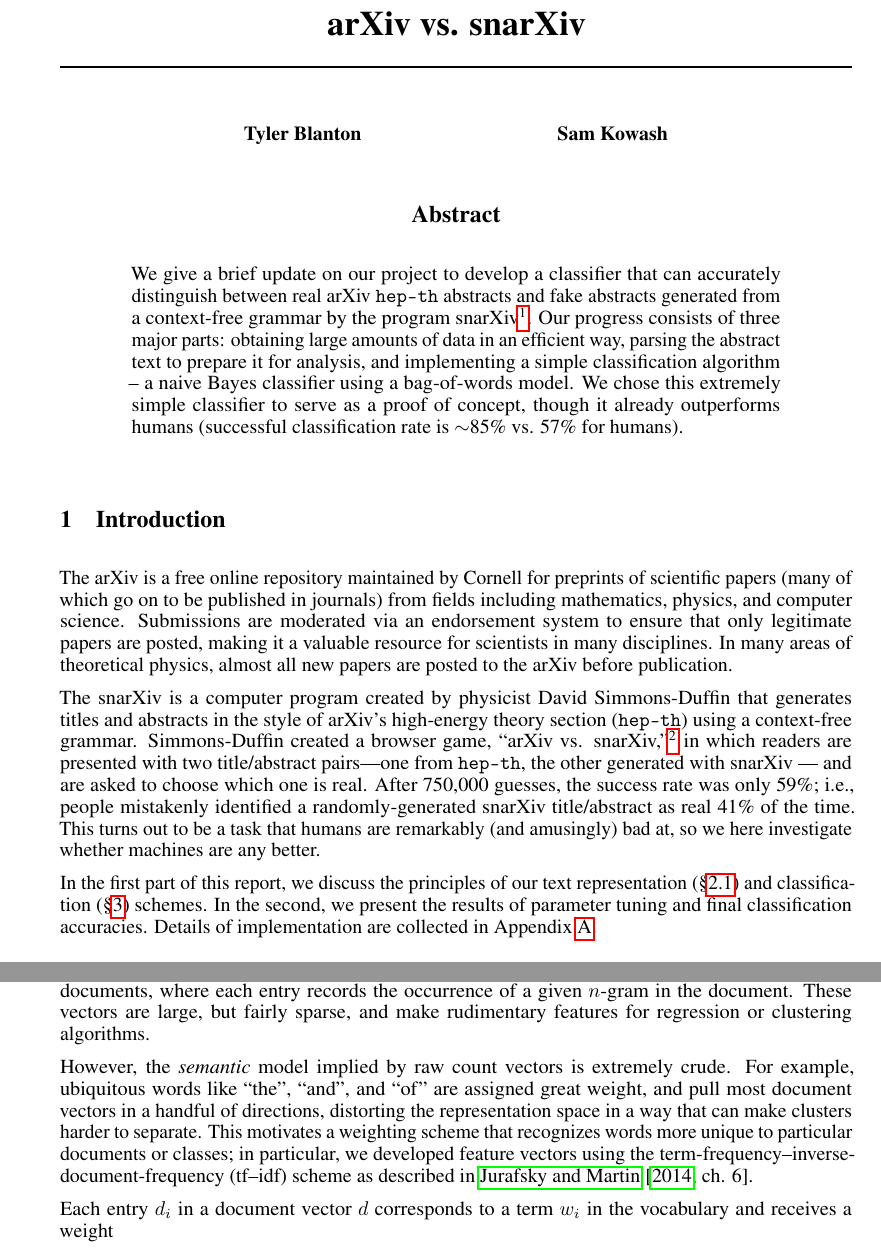
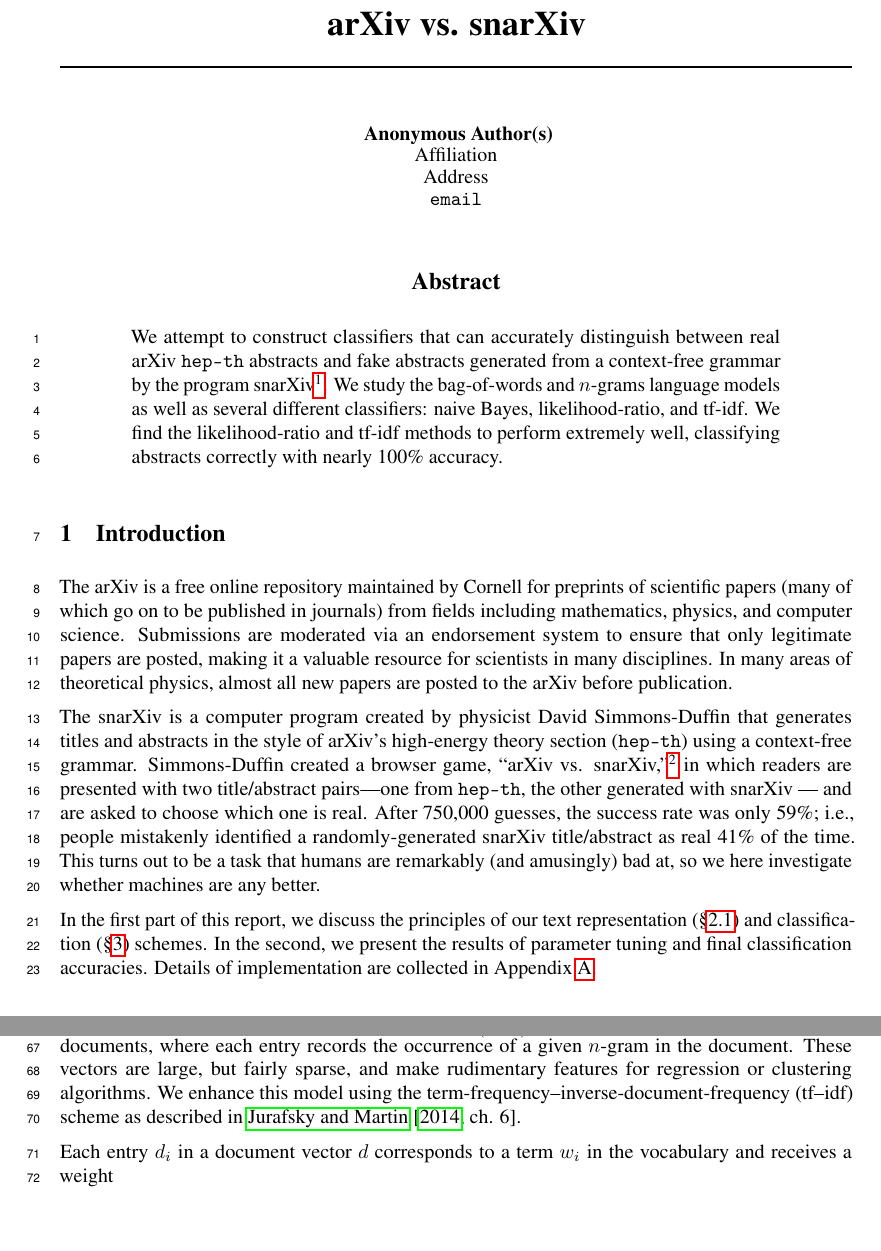
Before and after one commit to kowashs/ml_project, a LaTeX paper (final_paper/final_paper.tex): two parts of pages 1 and 3 of 6 before the commit and two parts of pages 1 and 3 of 7 after it, joined at a grey line, cut so that both start at the same text, the shorter picture padded with empty space. Compiled offline with pdfLaTeX.

Commit message:
Submitted version

```diff
--- a/final_paper/final_paper.tex
+++ b/final_paper/final_paper.tex
@@ -5,7 +5,7 @@
 % before loading nips_2018
 
 % ready for submission
-\usepackage[final]{nips_2018}
+\usepackage{nips_2018}
 
 % to compile a preprint version, e.g., for submission to arXiv, add
 % add the [preprint] option:
@@ -77,9 +77,9 @@
 \maketitle
 
 \begin{abstract}
-  We give a brief update on our project to develop a classifier that can accurately distinguish between real arXiv \texttt{hep-th} abstracts and fake abstracts generated from a context-free grammar by the program snarXiv\footnote{\url{http://davidsd.org/2010/03/the-snarxiv/}}.
-  Our progress consists of three major parts: obtaining large amounts of data in an efficient way, parsing the abstract text to prepare it for analysis, and implementing a simple classification algorithm -- a naive Bayes classifier using a bag-of-words model.
-  We chose this extremely simple classifier to serve as a proof of concept, though it already outperforms humans (successful classification rate is $\sim$85\% vs. 57\% for humans).
+We attempt to construct classifiers that can accurately distinguish between real arXiv \texttt{hep-th} abstracts and fake abstracts generated from a context-free grammar by the program snarXiv\footnote{\url{http://davidsd.org/2010/03/the-snarxiv/}}.
+We study the bag-of-words and $n$-grams language models as well as several different classifiers: naive Bayes, likelihood-ratio, and tf-idf.
+We find the likelihood-ratio and tf-idf methods to perform extremely well, classifying abstracts correctly with nearly 100\% accuracy.
 \end{abstract}
 
 
@@ -161,10 +161,11 @@
 
 \subsubsection{tf--idf}
 The family of $n$-gram models can be used to produce term probabilities for naive Bayes or likelihood-ratio testing, but they also induce perfectly good $\tfrac{V!}{(V-n)!}$-dimensional vector representations of documents, where each entry records the occurrence of a given $n$-gram in the document.
-These vectors are large, but fairly sparse, and make rudimentary features for regression or clustering algorithms.
+These vectors are large, but fairly sparse, and make rudimentary features for regression or clustering algorithms. We enhance this model using the term-frequency--inverse-document-frequency (tf--idf) scheme as described in \citet[ch. 6]{jurafsky2014speech}.
 
-However, the \emph{semantic} model implied by raw count vectors is extremely crude. For example, ubiquitous words like ``the'', ``and'', and ``of'' are assigned great weight, and pull most document vectors in a handful of directions, distorting the representation space in a way that can make clusters harder to separate.
-This motivates a weighting scheme that recognizes words more unique to particular documents or classes; in particular, we developed feature vectors using the term-frequency--inverse-document-frequency (tf--idf) scheme as described in \citet[ch. 6]{jurafsky2014speech}.
+
+% However, the \emph{semantic} model implied by raw count vectors is extremely crude. For example, ubiquitous words like ``the'', ``and'', and ``of'' are assigned great weight, and pull most document vectors in a handful of directions, distorting the representation space in a way that can make clusters harder to separate.
+% This motivates a weighting scheme that recognizes words more unique to particular documents or classes; in particular, we developed feature vectors using the term-frequency--inverse-document-frequency (tf--idf) scheme as described in \citet[ch. 6]{jurafsky2014speech}.
 
 Each entry $d_i$ in a document vector $d$ corresponds to a term $w_i$ in the vocabulary and receives a weight
 %
```
Also changed, not shown: final_paper/final_paper.pdf, final_paper/final_paper.tex (3 more changed lines).
